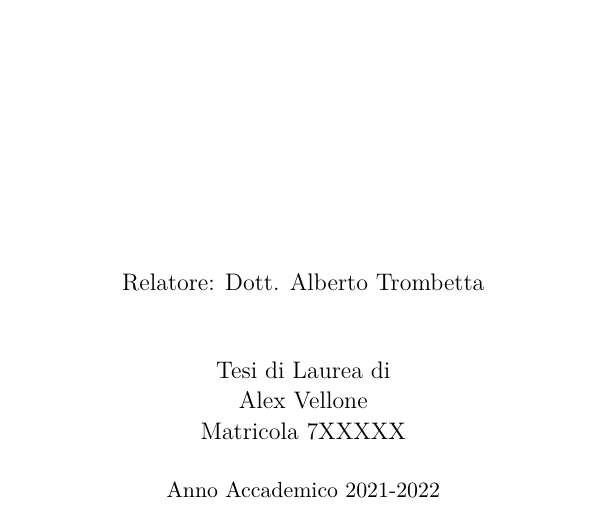
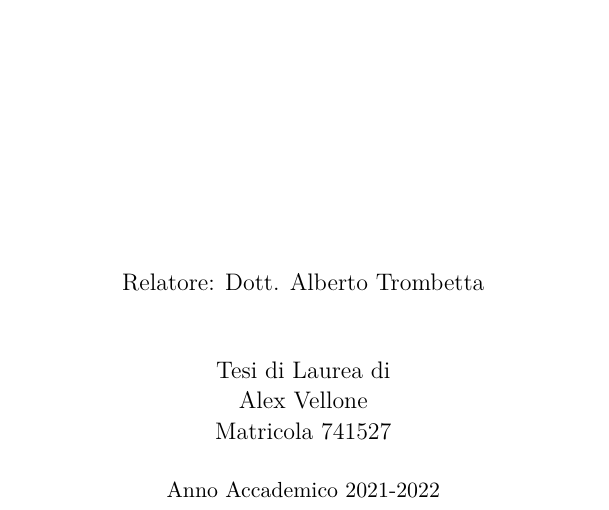
Before and after one commit to vellons/bcs-thesis, a LaTeX book (tesi.tex, which reads copertina/copertina.tex): part of page 1 of 37, cut so that both start at the same text. Compiled offline with pdfLaTeX.

Commit message:
Aggiunta matricola

```diff
--- a/copertina/copertina.tex
+++ b/copertina/copertina.tex
@@ -28,7 +28,7 @@
       \vspace{1.0cm}
       Tesi di Laurea di\\
       Alex Vellone\\
-      Matricola 7XXXXX\\
+      Matricola 741527\\
       \vspace{0.5cm}
 
     \end{large}
```
